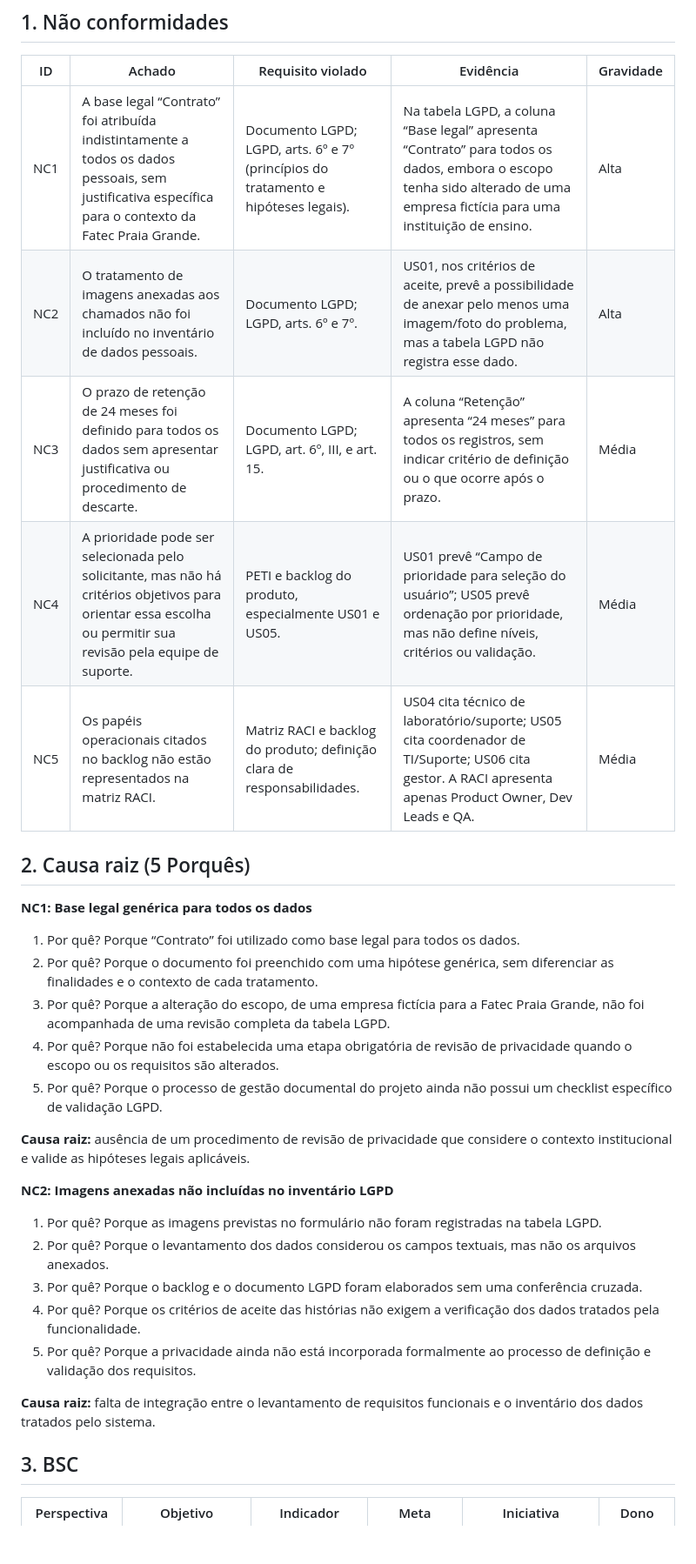
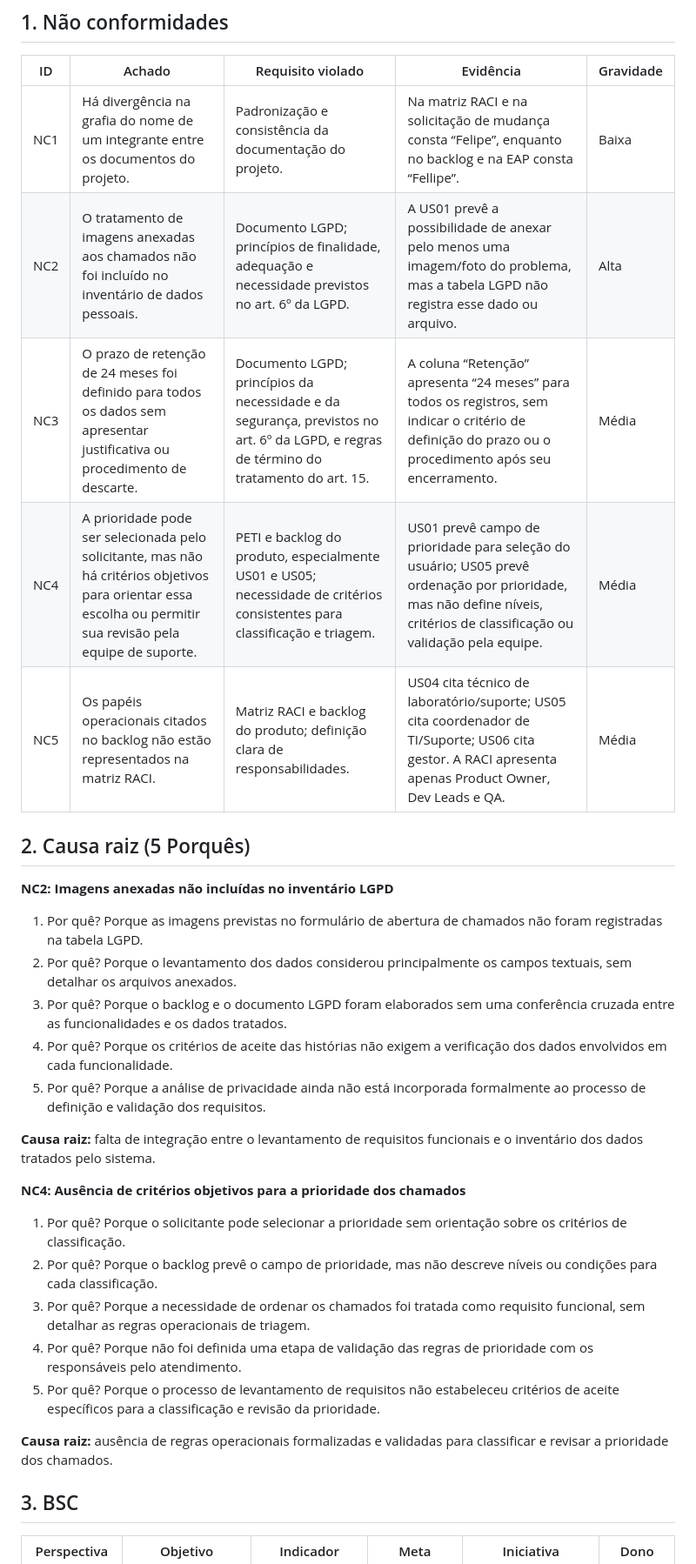
Before and after one commit to RaquelSantos92/Projeto-Gest-o-e-Governan-a, a Markdown page: govdesk-sala-x_flask/docs/melhoria-continua.md, the part around one of its changes. Shown at 87% size. Drawn GitHub-style; blank space fills up the shorter version.

Commit message:
Correções em melhoria-continua.md

```diff
--- a/govdesk-sala-x_flask/docs/melhoria-continua.md
+++ b/govdesk-sala-x_flask/docs/melhoria-continua.md
@@ -4,33 +4,33 @@
 
 | ID | Achado | Requisito violado | Evidência | Gravidade |
 |----|--------|-------------------|-----------|-----------|
-| NC1 | A base legal “Contrato” foi atribuída indistintamente a todos os dados pessoais, sem justificativa específica para o contexto da Fatec Praia Grande. | Documento LGPD; LGPD, arts. 6º e 7º (princípios do tratamento e hipóteses legais). | Na tabela LGPD, a coluna “Base legal” apresenta “Contrato” para todos os dados, embora o escopo tenha sido alterado de uma empresa fictícia para uma instituição de ensino. | Alta |
-| NC2 | O tratamento de imagens anexadas aos chamados não foi incluído no inventário de dados pessoais. | Documento LGPD; LGPD, arts. 6º e 7º. | US01, nos critérios de aceite, prevê a possibilidade de anexar pelo menos uma imagem/foto do problema, mas a tabela LGPD não registra esse dado. | Alta |
-| NC3 | O prazo de retenção de 24 meses foi definido para todos os dados sem apresentar justificativa ou procedimento de descarte. | Documento LGPD; LGPD, art. 6º, III, e art. 15. | A coluna “Retenção” apresenta “24 meses” para todos os registros, sem indicar critério de definição ou o que ocorre após o prazo. | Média |
-| NC4 | A prioridade pode ser selecionada pelo solicitante, mas não há critérios objetivos para orientar essa escolha ou permitir sua revisão pela equipe de suporte. | PETI e backlog do produto, especialmente US01 e US05. | US01 prevê “Campo de prioridade para seleção do usuário”; US05 prevê ordenação por prioridade, mas não define níveis, critérios ou validação. | Média |
+| NC1 | Há divergência na grafia do nome de um integrante entre os documentos do projeto. | Padronização e consistência da documentação do projeto. | Na matriz RACI e na solicitação de mudança consta “Felipe”, enquanto no backlog e na EAP consta “Fellipe”. | Baixa |
+| NC2 | O tratamento de imagens anexadas aos chamados não foi incluído no inventário de dados pessoais. | Documento LGPD; princípios de finalidade, adequação e necessidade previstos no art. 6º da LGPD. | A US01 prevê a possibilidade de anexar pelo menos uma imagem/foto do problema, mas a tabela LGPD não registra esse dado ou arquivo. | Alta |
+| NC3 | O prazo de retenção de 24 meses foi definido para todos os dados sem apresentar justificativa ou procedimento de descarte. | Documento LGPD; princípios da necessidade e da segurança, previstos no art. 6º da LGPD, e regras de término do tratamento do art. 15. | A coluna “Retenção” apresenta “24 meses” para todos os registros, sem indicar o critério de definição do prazo ou o procedimento após seu encerramento. | Média |
+| NC4 | A prioridade pode ser selecionada pelo solicitante, mas não há critérios objetivos para orientar essa escolha ou permitir sua revisão pela equipe de suporte. | PETI e backlog do produto, especialmente US01 e US05; necessidade de critérios consistentes para classificação e triagem. | US01 prevê campo de prioridade para seleção do usuário; US05 prevê ordenação por prioridade, mas não define níveis, critérios de classificação ou validação pela equipe. | Média |
 | NC5 | Os papéis operacionais citados no backlog não estão representados na matriz RACI. | Matriz RACI e backlog do produto; definição clara de responsabilidades. | US04 cita técnico de laboratório/suporte; US05 cita coordenador de TI/Suporte; US06 cita gestor. A RACI apresenta apenas Product Owner, Dev Leads e QA. | Média |
 
 ## 2. Causa raiz (5 Porquês)
 
-**NC1: Base legal genérica para todos os dados**
-
-1. Por quê? Porque “Contrato” foi utilizado como base legal para todos os dados.
-2. Por quê? Porque o documento foi preenchido com uma hipótese genérica, sem diferenciar as finalidades e o contexto de cada tratamento.
-3. Por quê? Porque a alteração do escopo, de uma empresa fictícia para a Fatec Praia Grande, não foi acompanhada de uma revisão completa da tabela LGPD.
-4. Por quê? Porque não foi estabelecida uma etapa obrigatória de revisão de privacidade quando o escopo ou os requisitos são alterados.
-5. Por quê? Porque o processo de gestão documental do projeto ainda não possui um checklist específico de validação LGPD.
-
-**Causa raiz:** ausência de um procedimento de revisão de privacidade que considere o contexto institucional e valide as hipóteses legais aplicáveis.
-
 **NC2: Imagens anexadas não incluídas no inventário LGPD**
 
-1. Por quê? Porque as imagens previstas no formulário não foram registradas na tabela LGPD.
-2. Por quê? Porque o levantamento dos dados considerou os campos textuais, mas não os arquivos anexados.
-3. Por quê? Porque o backlog e o documento LGPD foram elaborados sem uma conferência cruzada.
-4. Por quê? Porque os critérios de aceite das histórias não exigem a verificação dos dados tratados pela funcionalidade.
-5. Por quê? Porque a privacidade ainda não está incorporada formalmente ao processo de definição e validação dos requisitos.
+1. Por quê? Porque as imagens previstas no formulário de abertura de chamados não foram registradas na tabela LGPD.
+2. Por quê? Porque o levantamento dos dados considerou principalmente os campos textuais, sem detalhar os arquivos anexados.
+3. Por quê? Porque o backlog e o documento LGPD foram elaborados sem uma conferência cruzada entre as funcionalidades e os dados tratados.
+4. Por quê? Porque os critérios de aceite das histórias não exigem a verificação dos dados envolvidos em cada funcionalidade.
+5. Por quê? Porque a análise de privacidade ainda não está incorporada formalmente ao processo de definição e validação dos requisitos.
 
 **Causa raiz:** falta de integração entre o levantamento de requisitos funcionais e o inventário dos dados tratados pelo sistema.
+
+**NC4: Ausência de critérios objetivos para a prioridade dos chamados**
+
+1. Por quê? Porque o solicitante pode selecionar a prioridade sem orientação sobre os critérios de classificação.
+2. Por quê? Porque o backlog prevê o campo de prioridade, mas não descreve níveis ou condições para cada classificação.
+3. Por quê? Porque a necessidade de ordenar os chamados foi tratada como requisito funcional, sem detalhar as regras operacionais de triagem.
+4. Por quê? Porque não foi definida uma etapa de validação das regras de prioridade com os responsáveis pelo atendimento.
+5. Por quê? Porque o processo de levantamento de requisitos não estabeleceu critérios de aceite específicos para a classificação e revisão da prioridade.
+
+**Causa raiz:** ausência de regras operacionais formalizadas e validadas para classificar e revisar a prioridade dos chamados.
 
 ## 3. BSC
 
```
Also changed, not shown: other parts of govdesk-sala-x_flask/docs/melhoria-continua.md (+13 -13 lines).
